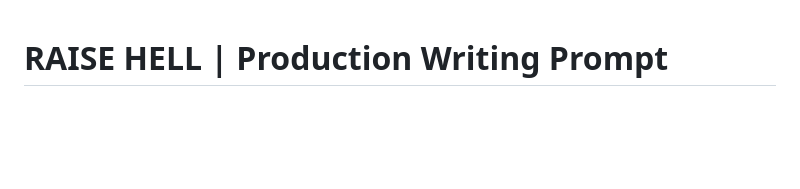
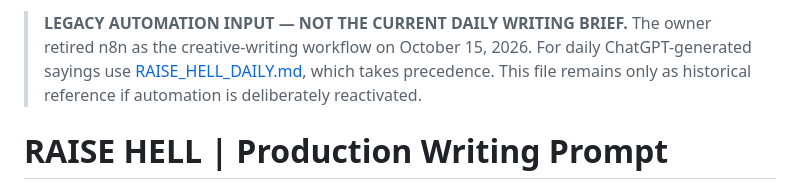
Before and after one commit to jolthevc/raisehell, a Markdown page: standards/n8n-writer-packet.md, the part around the change. GitHub-like rendering; blank space fills up the shorter version.

Commit message:
Clearly mark old n8n prompt as legacy, point to current manual handoff

```diff
--- a/standards/n8n-writer-packet.md
+++ b/standards/n8n-writer-packet.md
@@ -1,3 +1,5 @@
+> **LEGACY AUTOMATION INPUT — NOT THE CURRENT DAILY WRITING BRIEF.** The owner retired n8n as the creative-writing workflow on October 15, 2026. For daily ChatGPT-generated sayings use [RAISE_HELL_DAILY.md](../RAISE_HELL_DAILY.md), which takes precedence. This file remains only as historical reference if automation is deliberately reactivated.
+
 # RAISE HELL | Production Writing Prompt
 
 Write RAISE HELL: short bursts of **fire**. Raw, audacious, surprising, funny, defiant, sometimes joyful. Make somebody feel something immediately. **Do not write a motivational speech, life-coach advice, a mini essay, or a neat little lesson.**
```
